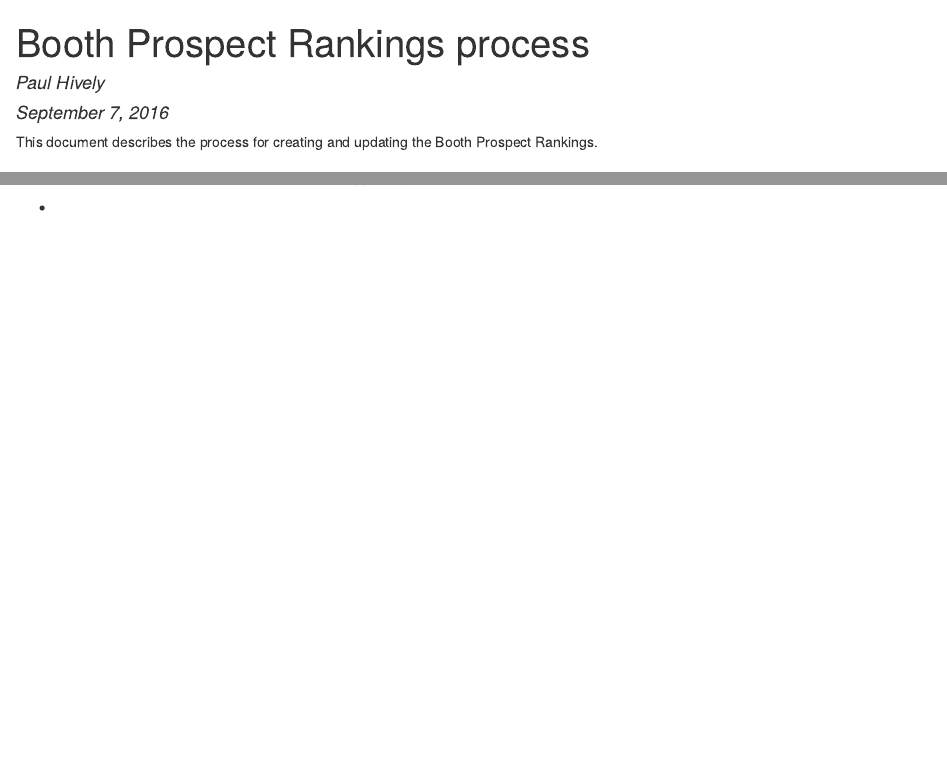
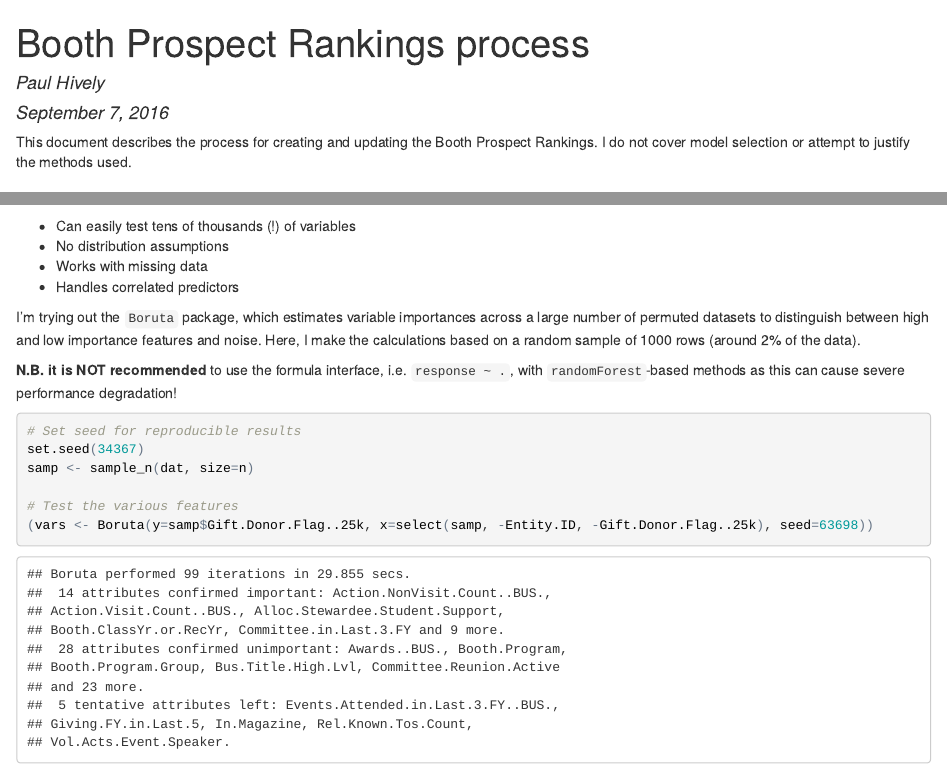
Before and after one commit to phively/gsb-prospect-ranking, an R Markdown document (BPR-process.Rmd): the page in a window 1100 px wide, from its top, and a second part further down, joined at a grey line. The pictures show the output file BPR-process.html that the author committed with the source, opened offline.

Commit message:
Tree methods, rmd cleanup

````diff
--- a/BPR-process.Rmd
+++ b/BPR-process.Rmd
@@ -5,7 +5,7 @@ date: "September 7, 2016"
 output: html_document
 ---
 
-This document describes the process for creating and updating the Booth Prospect Rankings.
+This document describes the process for creating and updating the Booth Prospect Rankings. I do not cover model selection or attempt to justify the methods used.
 
 # Setup
 
@@ -111,5 +111,20 @@ In principle, this process should be repeated for the other key predictors to id
 
 Methods such as classification and regression trees (CART) and random forests have been proposed as a variable selection method (e.g. [Sauve & Tuleau-Malot, 2014](https://hal-unice.archives-ouvertes.fr/hal-00551375/document); [Genuer, Poggi, & Tuleau-Malot, 2009](https://hal.archives-ouvertes.fr/hal-00755489/file/PRLv4.pdf)) and I find they have several appealing features.
 
-  * Stability
-  * Correlation structure
+  * Can easily test tens of thousands (!) of variables
+  * No distribution assumptions
+  * Works with missing data
+  * Handles correlated predictors
+
+I'm trying out the `Boruta` package, which estimates variable importances across a large number of permuted datasets to distinguish between high and low importance features and noise. Here, I make the calculations based on a random sample of `r (n = 1000)` rows (around `r {n / nrow(dat) * 100} %>% round() %>% I()`% of the data).
+
+**N.B. it is NOT recommended** to use the formula interface, i.e. `response ~ .`, with `randomForest`-based methods as this can cause severe performance degradation!
+
+```{r vsurf, cache=TRUE}
+# Set seed for reproducible results
+set.seed(34367)
+samp <- sample_n(dat, size=n)
+
+# Test the various features
+(vars <- Boruta(y=samp$Gift.Donor.Flag..25k, x=select(samp, -Entity.ID, -Gift.Donor.Flag..25k), seed=63698))
+```
--- a/LIBRARIES.txt
+++ b/LIBRARIES.txt
@@ -1,6 +1,7 @@
+devtools
+wranglR
 dplyr
 lubridate
 ggplot2
 knitr
-devtools
-wranglR
+Boruta
--- a/R/clean.data.R
+++ b/R/clean.data.R
@@ -37,4 +37,6 @@ dat <- full.data %>%
   ReplaceValues() %>%
   # Convert to date as needed
   mutate_at(vars(Giving.First.Trans.Dt),
-            ToDate, method="mdy")
+            ToDate, method="mdy") %>%
+  # But we actually don't need that column, just as an example
+  select(-Giving.First.Trans.Dt)
````
Also changed, not shown: BPR-process.html, BPR-process.Rmd (4 more changed lines), R/clean.data.R (4 more changed lines).
